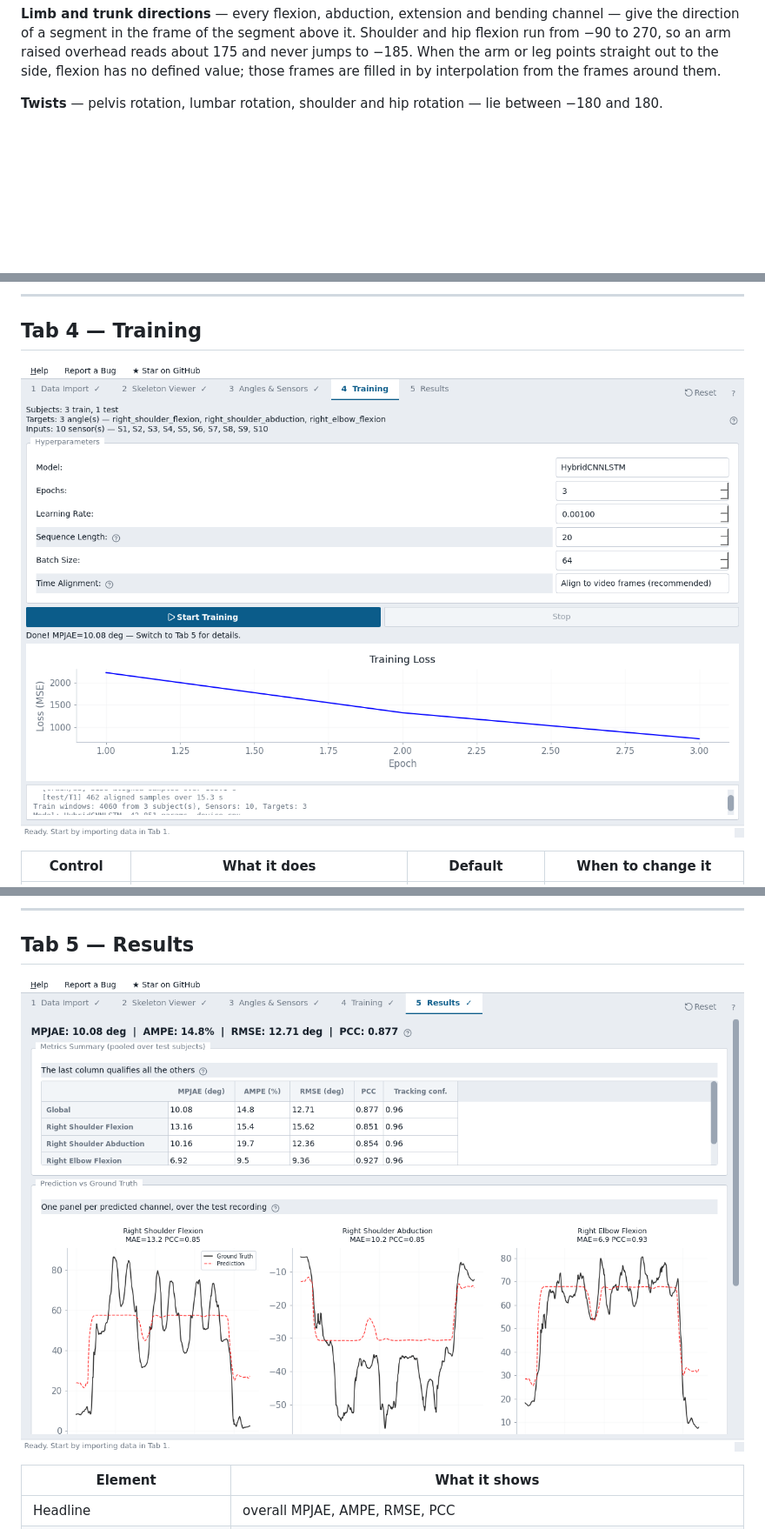
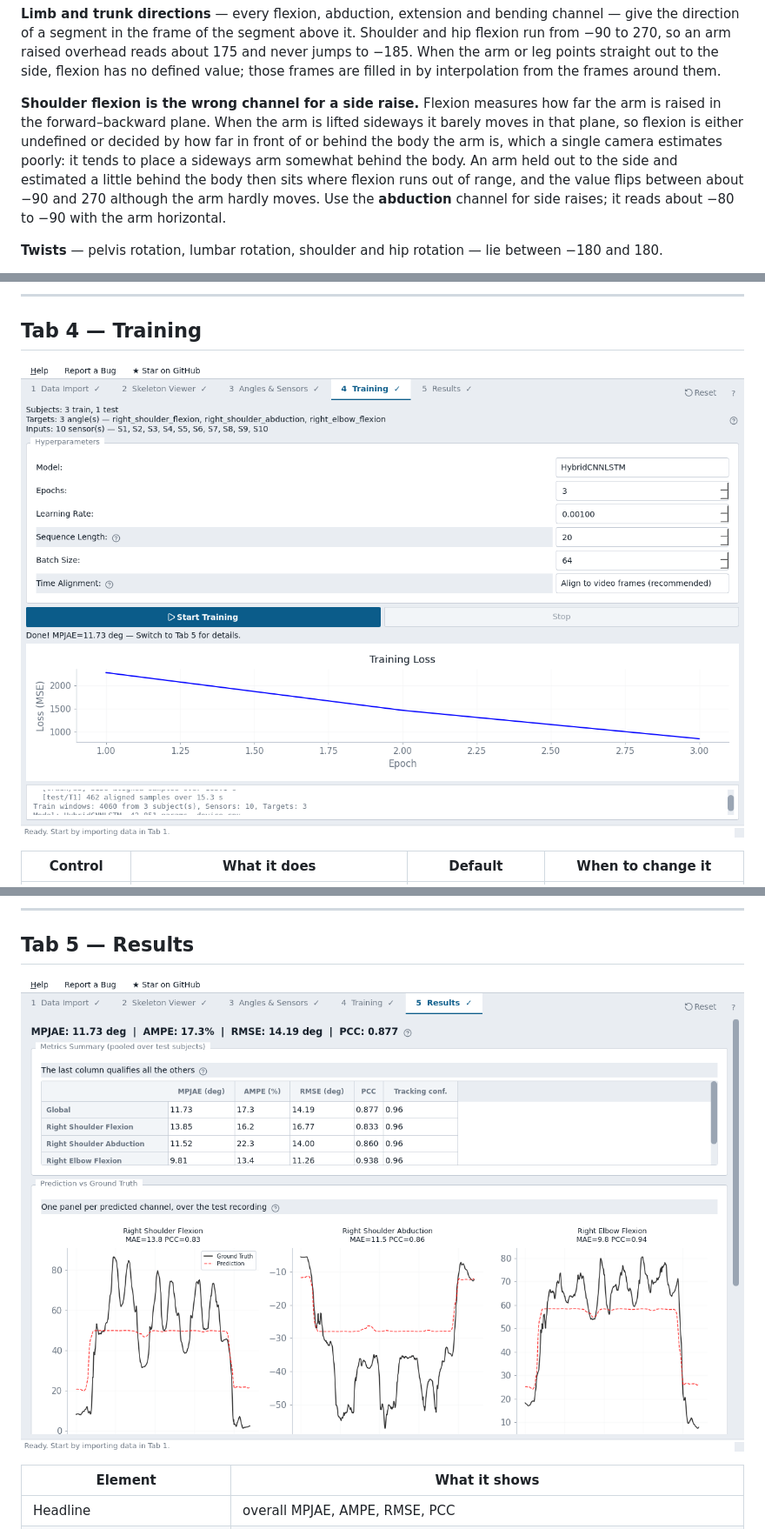
Before and after one commit to yaozhang182/etextile-validation-gui, a Markdown page: docs/manual.md, 3 parts joined by grey strips. Shown at 87% size. Drawn GitHub-style; pictures changed too: docs/img/tab4_training.png, docs/img/tab5_results.png; blank space fills up the shorter version.

```diff
--- a/docs/manual.md
+++ b/docs/manual.md
@@ -426,6 +438,16 @@ Shoulder and hip flexion run from −90 to 270, so an arm raised overhead reads
 about 175 and never jumps to −185. When the arm or leg points straight out to
 the side, flexion has no defined value; those frames are filled in by
 interpolation from the frames around them.
+
+**Shoulder flexion is the wrong channel for a side raise.** Flexion measures how
+far the arm is raised in the forward–backward plane. When the arm is lifted
+sideways it barely moves in that plane, so flexion is either undefined or decided
+by how far in front of or behind the body the arm is, which a single camera
+estimates poorly: it tends to place a sideways arm somewhat behind the body.
+An arm held out to the side and estimated a little behind the body then sits
+where flexion runs out of range, and the value flips between about −90 and 270
+although the arm hardly moves. Use the **abduction** channel for side raises; it
+reads about −80 to −90 with the arm horizontal.
 
 **Twists** — pelvis rotation, lumbar rotation, shoulder and hip rotation — lie
 between −180 and 180.
```
Also changed, not shown: other parts of docs/manual.md (+12 -0 lines), docs/img/tab1_data_import.png, docs/img/tab3_angles_sensors.png, 7 other files.
